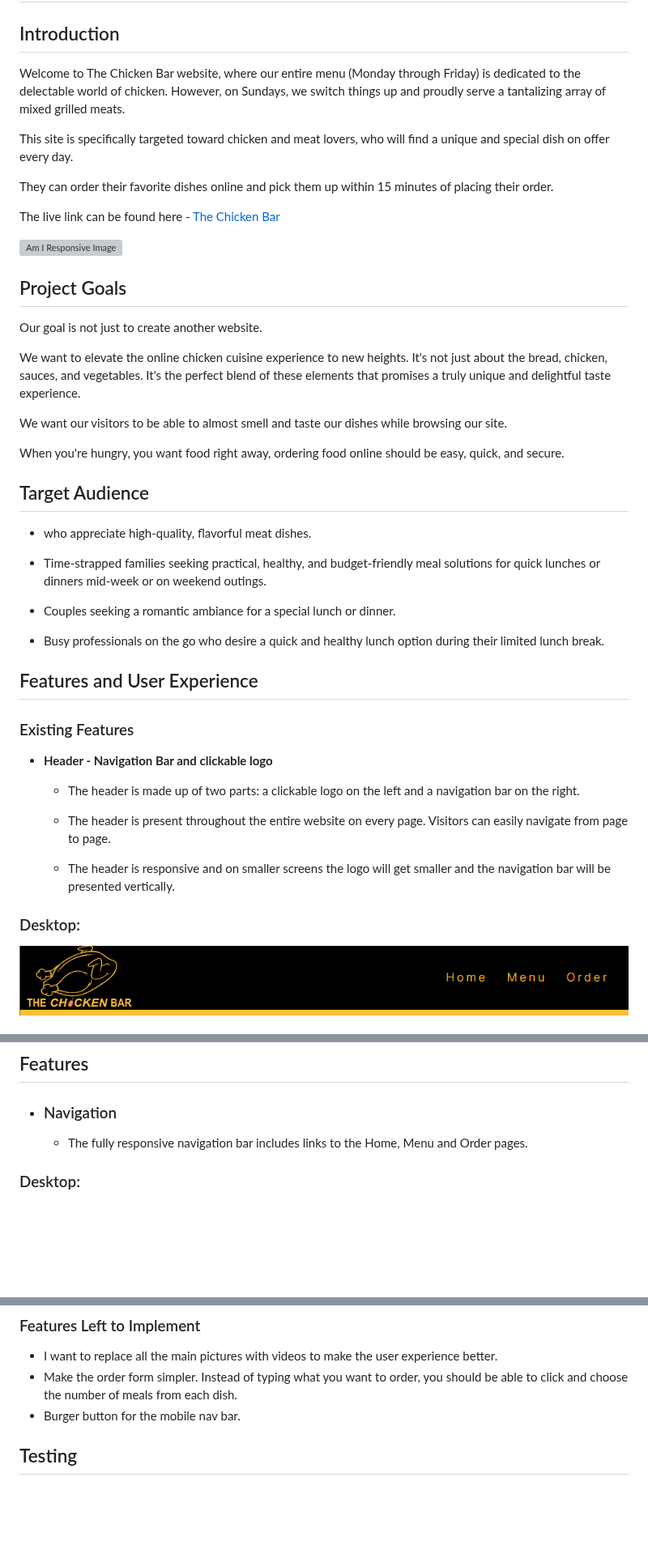
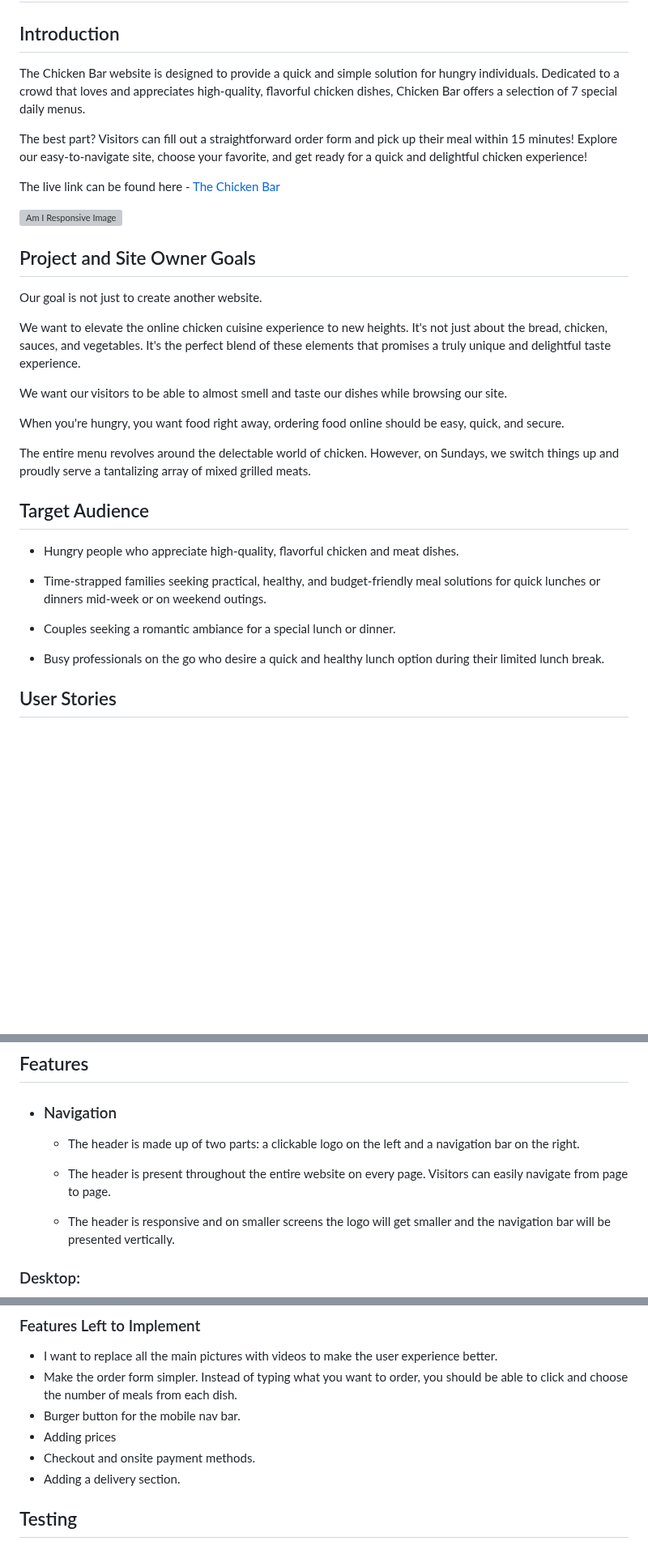
Before and after one commit to AmirShkolnik/TheChickenBar, a Markdown page: README.md, 3 parts joined by grey strips. Shown at 81% size. GitHub-like rendering; blank space fills up the shorter version; grey boxes are pictures that could not be loaded.

Commit message:
readme - update

```diff
--- a/README.md
+++ b/README.md
@@ -5,17 +5,15 @@
 
 ## Introduction
 
-Welcome to The Chicken Bar website, where our entire menu (Monday through Friday) is dedicated to the delectable world of chicken. However, on Sundays, we switch things up and proudly serve a tantalizing array of mixed grilled meats.
+The Chicken Bar website is designed to provide a quick and simple solution for hungry individuals. Dedicated to a crowd that loves and appreciates high-quality, flavorful chicken dishes, Chicken Bar offers a selection of 7 special daily menus.
 
-This site is specifically targeted toward chicken and meat lovers, who will find a unique and special dish on offer every day.
-
-They can order their favorite dishes online and pick them up within 15 minutes of placing their order.
+The best part? Visitors can fill out a straightforward order form and pick up their meal within 15 minutes! Explore our easy-to-navigate site, choose your favorite, and get ready for a quick and delightful chicken experience!
 
 The live link can be found here - [The Chicken Bar](https://amirshkolnik.github.io/TheChickenBar/)
 
 ![Am I Responsive Image](../TheChickenBar/README/img/thechickenbar.webp)
 
-## Project Goals
+## Project and Site Owner Goals
 
 Our goal is not just to create another website.
 
@@ -25,9 +23,11 @@ We want our visitors to be able to almost smell and taste our dishes while brows
 
 When you're hungry, you want food right away, ordering food online should be easy, quick, and secure.
 
+The entire menu revolves around the delectable world of chicken. However, on Sundays, we switch things up and proudly serve a tantalizing array of mixed grilled meats.
+
 ## Target Audience
 
-- who appreciate high-quality, flavorful meat dishes.
+- Hungry people who appreciate high-quality, flavorful chicken and meat dishes.
 
 - Time-strapped families seeking practical, healthy, and budget-friendly meal solutions for quick lunches or dinners mid-week or on weekend outings.
 
@@ -35,19 +35,5 @@ When you're hungry, you want food right away, ordering food online should be eas
 
 - Busy professionals on the go who desire a quick and healthy lunch option during their limited lunch break.
 
-## Features and User Experience
+## User Stories
 
-### Existing Features
-
-- __Header - Navigation Bar and clickable logo__
-
-  - The header is made up of two parts: a clickable logo on the left and a navigation bar on the right.
-
-  - The header is present throughout the entire website on every page. Visitors can easily navigate from page to page.
-
-  - The header is responsive and on smaller screens the logo will get smaller and the navigation bar will be presented vertically.
-
-### Desktop:
-
-![Header](README/img/chickenbar-navbar.png)
-
@@ -97,7 +74,11 @@ The main font used on the entire site is called 'Inter.' Additionally, I have Sa
 
 - ### Navigation
 
-    - The fully responsive navigation bar includes links to the Home, Menu and Order pages.
+  - The header is made up of two parts: a clickable logo on the left and a navigation bar on the right.
+
+  - The header is present throughout the entire website on every page. Visitors can easily navigate from page to page.
+
+  - The header is responsive and on smaller screens the logo will get smaller and the navigation bar will be presented vertically.
 
 ### Desktop:
 
@@ -136,6 +117,9 @@ The main font used on the entire site is called 'Inter.' Additionally, I have Sa
 - I want to replace all the main pictures with videos to make the user experience better.
 - Make the order form simpler. Instead of typing what you want to order, you should be able to click and choose the number of meals from each dish.
 - Burger button for the mobile nav bar.
+- Adding prices
+- Checkout and onsite payment methods.
+- Adding a delivery section.
 
 ## Testing
 
```
Also changed, not shown: other parts of README.md (+10 -19 lines).
